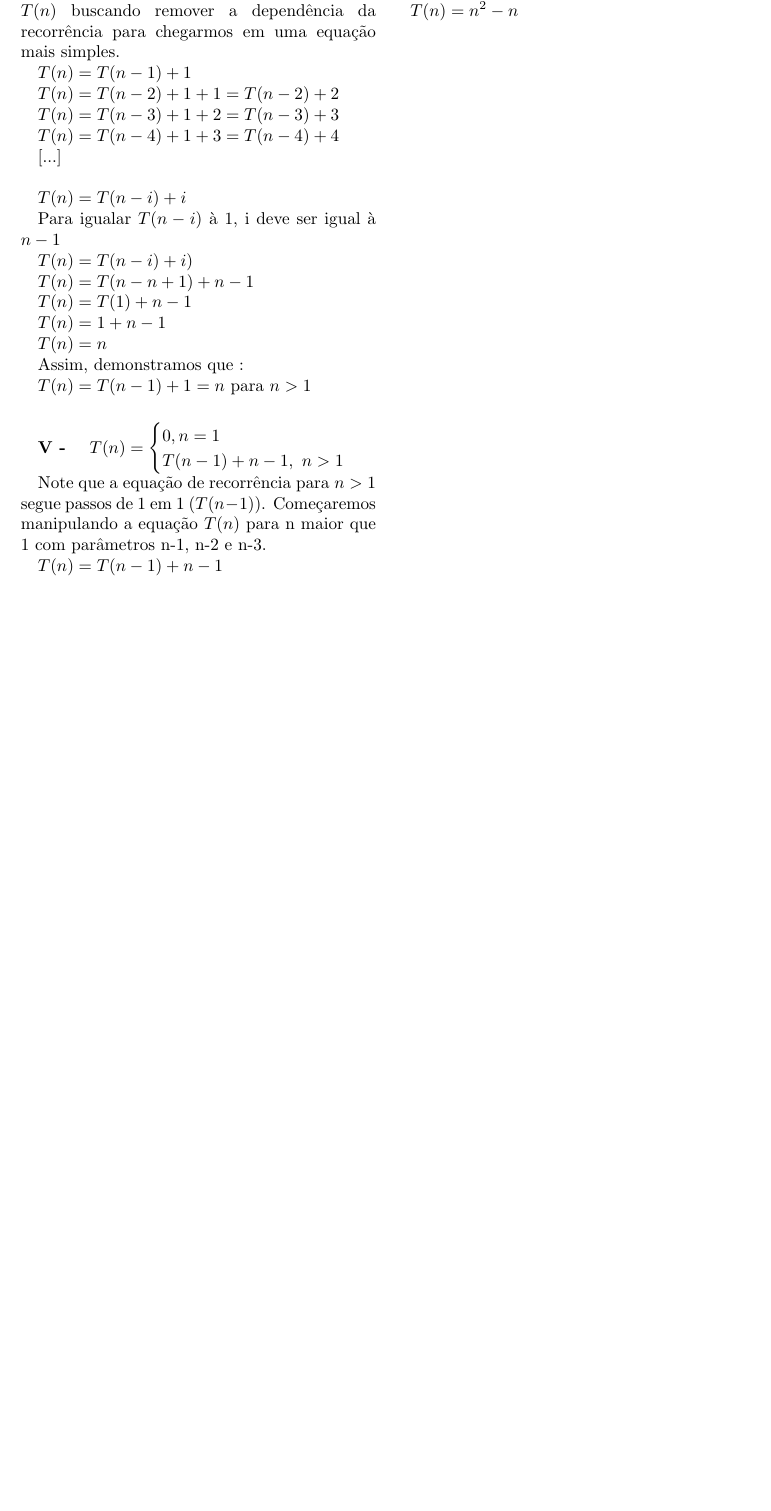
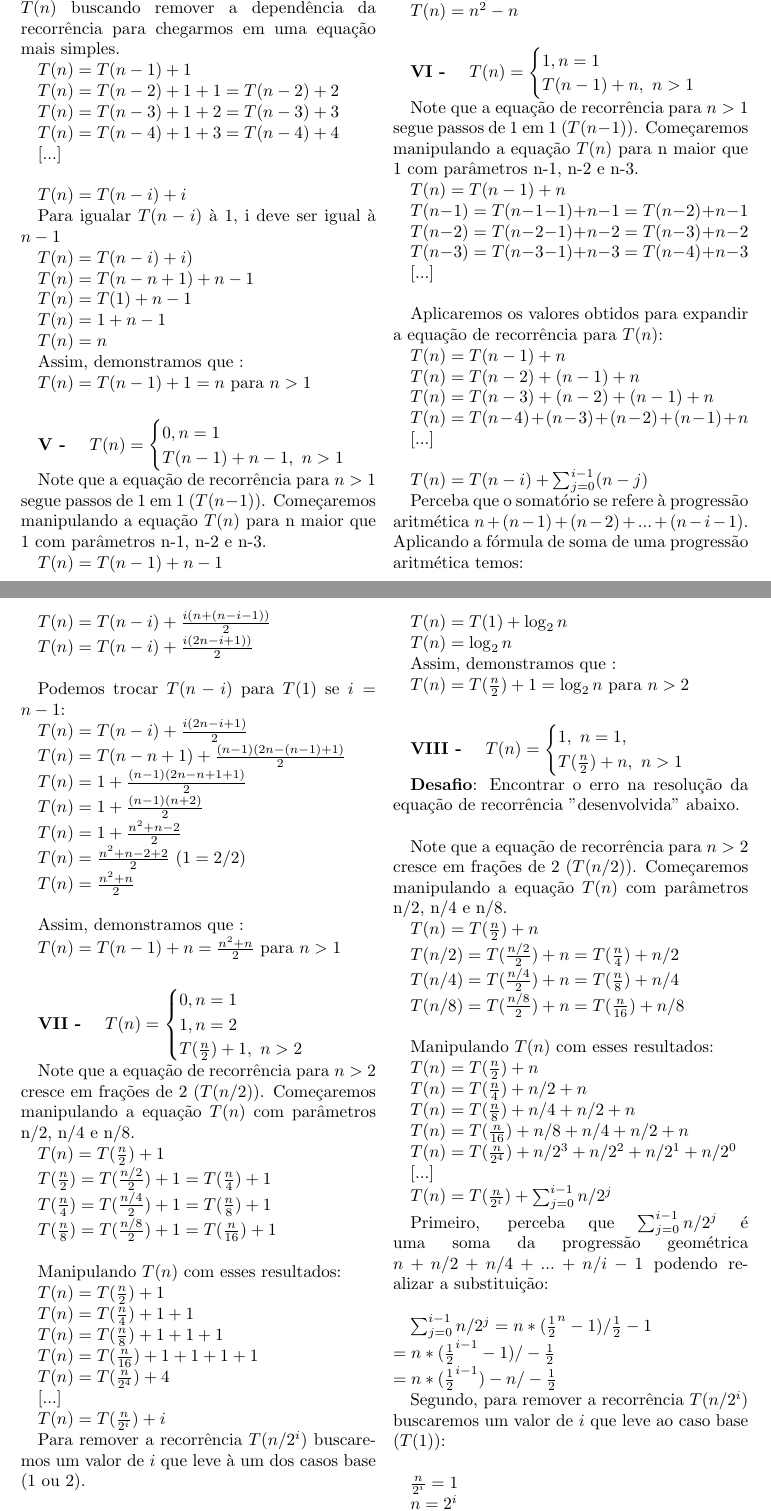
Before and after one commit to matiasvinicius/Algoritmos, a LaTeX document (Latex/02_recursao.tex): part of page 5 of 5 before the commit and two parts of pages 5 and 6 of 7 after it, the two joined at a grey line, cut so that both start at the same text, the shorter picture padded with empty space. Compiled offline with pdfLaTeX.

Commit message:
Final de Recursão

```diff
--- a/Latex/02_recursao.tex
+++ b/Latex/02_recursao.tex
@@ -7,6 +7,7 @@
 \usepackage{color}
 \usepackage{a4wide}
 \usepackage{float}
+\usepackage{verbatim}
 \usepackage{graphicx}
 \usepackage{indentfirst}
 \usepackage{enumerate}
@@ -532,3 +533,94 @@ $T(n) = 0 + n*n - n$
 $T(n) = n^2 - n$
 
 
+\subparagraph{VI - } {$T(n) = \begin{cases}
+		1, n  = 1\\
+		T(n-1) + n, \ n > 1
+	\end{cases}$}
+
+Note que a equação de recorrência para $n>1$ segue passos de 1 em 1 ($T(n-1)$). Começaremos manipulando a equação $T(n)$ para n maior que 1 com parâmetros n-1, n-2 e n-3.
+
+$T(n) = T(n-1) + n$
+
+$T(n-1) = T(n-1-1) + n-1 = T(n-2) + n-1$
+
+$T(n-2) = T(n-2-1) + n-2 = T(n-3) + n-2$
+
+$T(n-3) = T(n-3-1) + n-3 = T(n-4) + n-3$
+
+[...] \\
+
+Aplicaremos os valores obtidos para expandir a equação de recorrência para $T(n)$:
+
+$T(n) = T(n-1) + n$
+
+$T(n) =  T(n-2) + (n-1) + n$
+
+$T(n) =  T(n-3) + (n-2) + (n-1) + n$
+
+$T(n) =  T(n-4) + (n-3) + (n-2) + (n-1) + n$
+
+[...] \\
+
+$T(n) =  T(n-i) + \sum_{j=0}^{i-1} (n-j)$
+
+Perceba que o somatório se refere à progressão aritmética $n + (n-1) + (n-2) + ... + (n-i-1)$. Aplicando a fórmula de soma de uma progressão aritmética temos:
+
+$T(n) = T(n-i) + \frac{i(n + (n-i-1))}{2}$
+
+$T(n) = T(n-i) + \frac{i(2n-i+1))}{2}$ \\
+
+Podemos trocar $T(n-i)$ para $T(1)$ se $i=n-1$:
+
+$T(n) = T(n-i) + \frac{i(2n-i+1)}{2}$
+
+$T(n) =  T(n-n+1) + \frac{(n-1)(2n-(n-1)+1)}{2}$
+
+$T(n) =  1 + \frac{(n-1)(2n-n+1+1)}{2}$
+
+$T(n) =  1 + \frac{(n-1)(n+2)}{2}$
+
+$T(n) =  1 + \frac{n^2 + n -2}{2}$
+
+$T(n) =  \frac{n^2 + n -2 + 2}{2}$ ($1=2/2$)
+
+$T(n) =  \frac{n^2 + n}{2}$ \\
+
+Assim, demonstramos que :
+
+$T(n) = T(n-1) + n = \frac{n^2 + n}{2}$ para $n > 1$
+
+
+\subparagraph{VII - } {$T(n) = \begin{cases}
+		0, n  = 1\\
+		1, n  = 2\\
+		T(\frac{n}{2}) + 1, \ n > 2
+	\end{cases}$}
+
+Note que a equação de recorrência para $n>2$ cresce em frações de 2 ($T(n/2)$). Começaremos manipulando a equação $T(n)$ com parâmetros n/2, n/4 e n/8.
+
+$T(n) = T(\frac{n}{2}) + 1$
+
+$T(\frac{n}{2}) = T(\frac{n/2}{2}) + 1 = T(\frac{n}{4}) + 1$
+
+$T(\frac{n}{4}) = T(\frac{n/4}{2}) + 1 = T(\frac{n}{8}) + 1$
+
+$T(\frac{n}{8}) = T(\frac{n/8}{2}) + 1 = T(\frac{n}{16}) + 1$ \\
+
+Manipulando $T(n)$ com esses resultados:
+
+$T(n) = T(\frac{n}{2}) + 1$
+
+$T(n) = T(\frac{n}{4}) + 1 + 1$
+
+$T(n) = T(\frac{n}{8}) + 1 + 1 + 1$
+
+$T(n) = T(\frac{n}{16}) + 1 + 1 + 1 + 1$
+
+$T(n) = T(\frac{n}{2^4}) + 4$
+
+[...]
+
+$T(n) = T(\frac{n}{2^i}) + i$
+
+Para remover a recorrência $T(n/2^i)$ buscaremos um valor de $i$ que leve à um dos casos base ($1$ ou $2$). \\
@@ -534,0 +642,58 @@ $T(n) = n^2 - n$
+$T(n) = T(1) + \log_2 n$
+
+$T(n) = T(1) + \log_2 n$
+
+$T(n) = \log_2 n$
+
+Assim, demonstramos que :
+
+$T(n) = T(\frac{n}{2}) + 1 =\log_2 n$ para $n > 2$
+
+\subparagraph{VIII - } {$T(n) = \begin{cases}
+		1,\ n = 1, \\
+		T(\frac{n}{2}) + n, \ n > 1
+	\end{cases}$}
+
+\textbf{Desafio}: Encontrar o erro na resolução da equação de recorrência "desenvolvida" abaixo. \\
+
+Note que a equação de recorrência para $n>2$ cresce em frações de 2 ($T(n/2)$). Começaremos manipulando a equação $T(n)$ com parâmetros n/2, n/4 e n/8.
+
+$T(n) = T(\frac{n}{2}) + n$
+
+$T(n/2) = T(\frac{n/2}{2}) + n = T(\frac{n}{4}) + n/2$
+
+$T(n/4) = T(\frac{n/4}{2}) + n = T(\frac{n}{8}) + n/4$
+
+$T(n/8) = T(\frac{n/8}{2}) + n = T(\frac{n}{16}) + n/8$ \\
+
+
+Manipulando $T(n)$ com esses resultados:
+
+$T(n) = T(\frac{n}{2}) + n$
+
+$T(n) = T(\frac{n}{4}) + n/2 + n$
+
+$T(n) = T(\frac{n}{8}) + n/4 + n/2 + n$
+
+$T(n) = T(\frac{n}{16}) + n/8 + n/4 + n/2 + n$
+
+$T(n) = T(\frac{n}{2^4}) + n/2^3 + n/2^2 + n/2^1 + n/2^0$
+
+[...]
+
+$T(n) = T(\frac{n}{2^i}) + \sum_{j=0}^{i-1} n/2^j$
+
+Primeiro, perceba que $\sum_{j=0}^{i-1} n/2^j$ é uma soma da progressão geométrica $n + n/2 + n/4 + ... + n/i-1$ podendo realizar a substituição: \\
+
+$ \sum_{j=0}^{i-1} n/2^j = n*(\frac{1}{2}^n - 1) / \frac{1}{2} - 1 \\
+= n*(\frac{1}{2}^{i-1} - 1) / - \frac{1}{2} \\
+= n*(\frac{1}{2}^{i-1}) - n / - \frac{1}{2}$
+
+
+Segundo, para remover a recorrência $T(n/2^i)$ buscaremos um valor de $i$ que leve ao caso base ($T(1)$): \\
+
+$\frac{n}{2^i} = 1$
+
+$n = 2^i$
+
+$n = 2^i$
```
Also changed, not shown: Latex/02_recursao.pdf (deleted), PDF/02_recursao.pdf, Latex/02_recursao.tex (42 more changed lines).
